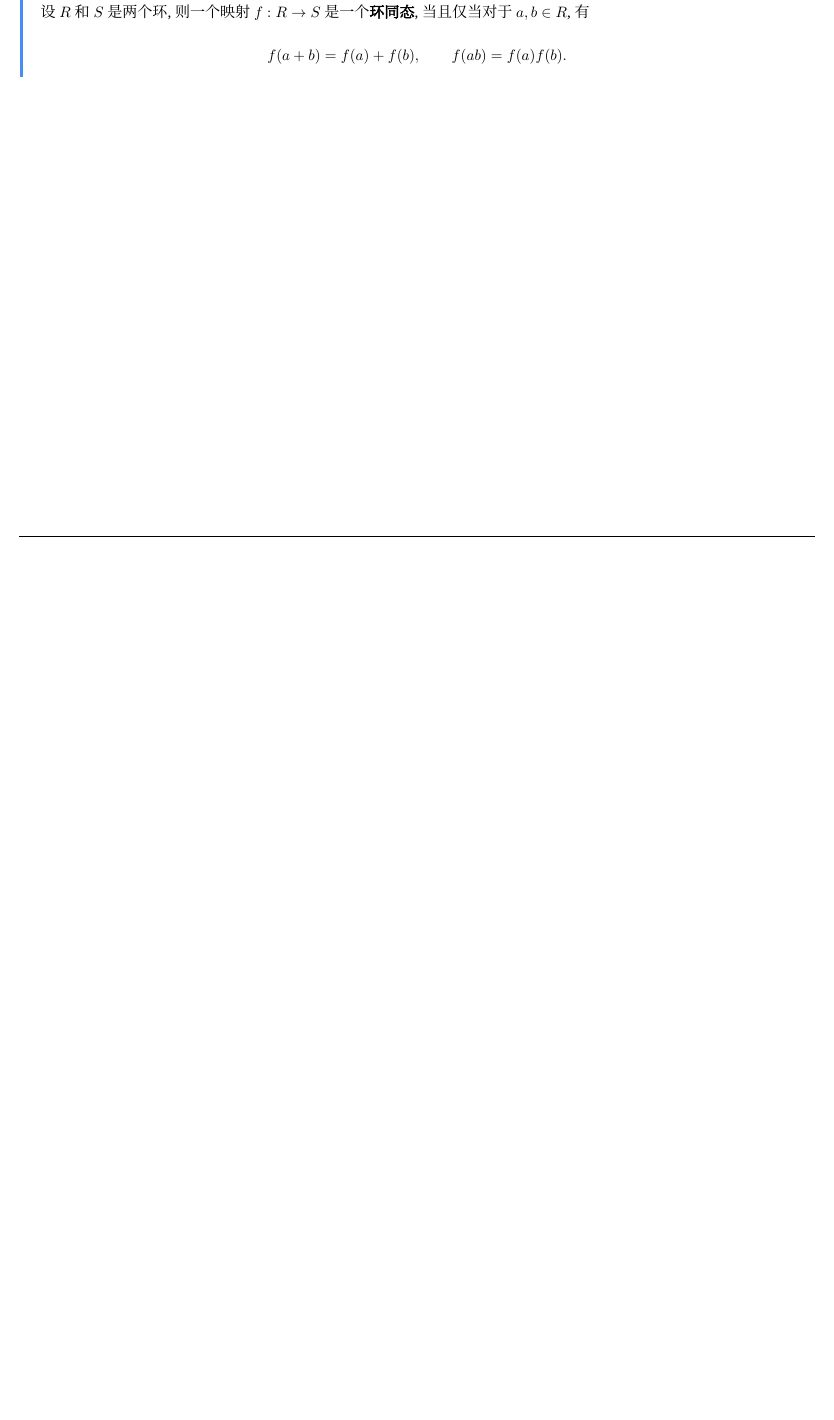
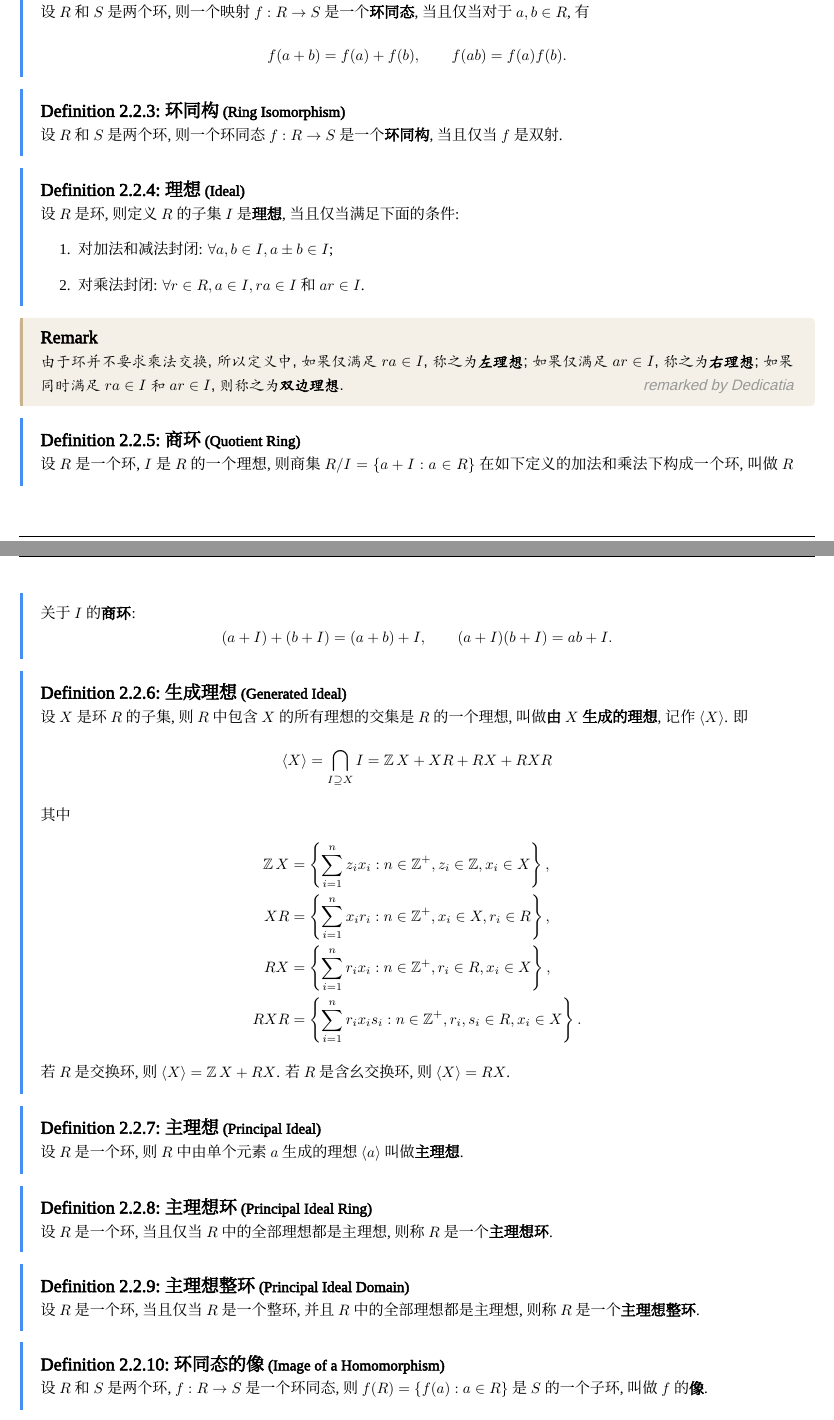
Before and after one commit to Deferria/08-AbstractAlgebra, a LaTeX document (main.tex, which reads section.tex): part of page 29 of 29 before the commit and two parts of pages 29 and 30 of 31 after it, the two joined at a grey line, cut so that both start at the same text, the shorter picture padded with empty space. Compiled offline with XeLaTeX; a missing font is replaced by an installed copy or a similar font.

Commit message:
Update2.2

```diff
--- a/section.tex
+++ b/section.tex
@@ -1654,3 +1654,80 @@
             设 \(R\) 和 \(S\) 是两个环, 则一个映射 \(f:R\to S\) 是一个\textbf{环同态}, 当且仅当对于 \(a,b\in R\), 有
             \[f(a+b)=f(a)+f(b),\qquad f(ab)=f(a)f(b).\]
         \end{dfn}
+
+        \begin{dfn}
+            {环同构}
+            [Ring Isomorphism]
+            [Dedicatia]
+            设 \(R\) 和 \(S\) 是两个环, 则一个环同态 \(f:R\to S\) 是一个\textbf{环同构}, 当且仅当 \(f\) 是双射.
+        \end{dfn}
+
+        \begin{dfn}
+            {理想}
+            [Ideal]
+            [Dedicatia]
+            设 \(R\) 是环, 则定义 \(R\) 的子集 \(I\) 是\textbf{理想}, 当且仅当满足下面的条件:
+            \begin{enumerate}
+                \item 对加法和减法封闭: \(\forall a,b\in I, a\pm b\in I\);
+                \item 对乘法封闭: \(\forall r\in R, a\in I, ra\in I\) 和 \(ar\in I\).
+            \end{enumerate}
+        \end{dfn}
+
+        \begin{rmk}
+            [Dedicatia]
+            由于环并不要求乘法交换, 所以定义中, 如果仅满足 \(ra\in I\), 称之为\textbf{左理想}; 如果仅满足 \(ar\in I\), 称之为\textbf{右理想}; 如果同时满足 \(ra\in I\) 和 \(ar\in I\), 则称之为\textbf{双边理想}.
+        \end{rmk}
+
+        \begin{dfn}
+            {商环}
+            [Quotient Ring]
+            [Dedicatia]
+            设 \(R\) 是一个环, \(I\) 是 \(R\) 的一个理想, 则商集 \(R/I=\{a+I: a\in R\}\) 在如下定义的加法和乘法下构成一个环, 叫做 \(R\) 关于 \(I\) 的\textbf{商环}:
+            \[(a+I)+(b+I)=(a+b)+I,\qquad (a+I)(b+I)=ab+I.\]
+        \end{dfn}
+
+        \begin{dfn}
+            {生成理想}
+            [Generated Ideal]
+            [Dedicatia]
+            设 \(X\) 是环 \(R\) 的子集, 则 \(R\) 中包含 \(X\) 的所有理想的交集是 \(R\) 的一个理想, 叫做\textbf{由 \(X\) 生成的理想}, 记作 \(\langle X\rangle\). 即
+            \[\langle X\rangle = \bigcap_{I \supseteq X} I = \Z X+XR+RX+RXR\]
+            其中
+            \begin{align*}
+                \Z X &= \left\{\sum_{i=1}^{n} z_i x_i: n\in\Z^+, z_i\in\Z, x_i\in X\right\},\\
+                XR &= \left\{\sum_{i=1}^{n} x_i r_i: n\in\Z^+, x_i\in X, r_i\in R\right\},\\
+                RX &= \left\{\sum_{i=1}^{n} r_i x_i: n\in\Z^+, r_i\in R, x_i\in X\right\},\\
+                RXR &= \left\{\sum_{i=1}^{n} r_i x_i s_i: n\in\Z^+, r_i,s_i\in R, x_i\in X\right\}.
+            \end{align*}
+            若 \(R\) 是交换环, 则 \(\langle X\rangle = \Z X + RX\). 若 \(R\) 是含幺交换环, 则 \(\langle X\rangle = RX\).
+        \end{dfn}
+
+        \begin{dfn}
+            {主理想}
+            [Principal Ideal]
+            [Dedicatia]
+            设 \(R\) 是一个环, 则 \(R\) 中由单个元素 \(a\) 生成的理想 \(\langle a\rangle\) 叫做\textbf{主理想}.
+        \end{dfn}
+
+        \begin{dfn}
+            {主理想环}
+            [Principal Ideal Ring]
+            [Dedicatia]
+            设 \(R\) 是一个环, 当且仅当 \(R\) 中的全部理想都是主理想, 则称 \(R\) 是一个\textbf{主理想环}.
+        \end{dfn}
+
+        \begin{dfn}
+            {主理想整环}
+            [Principal Ideal Domain]
+            [Dedicatia]
+            设 \(R\) 是一个环, 当且仅当 \(R\) 是一个整环, 并且 \(R\) 中的全部理想都是主理想, 则称 \(R\) 是一个\textbf{主理想整环}.
+        \end{dfn}
+
+        \begin{dfn}
+            {环同态的像}
+            [Image of a Homomorphism]
+            设 \(R\) 和 \(S\) 是两个环, \(f:R\to S\) 是一个环同态, 则 \(f(R)=\{f(a): a\in R\}\) 是 \(S\) 的一个子环, 叫做 \(f\) 的\textbf{像}.
+        \end{dfn}
+
+        \begin{dfn}
+            {环同态的核}
@@ -1656,0 +1747 @@
+        \end{thm}
```
Also changed, not shown: main.pdf, section.tex (34 more changed lines).
